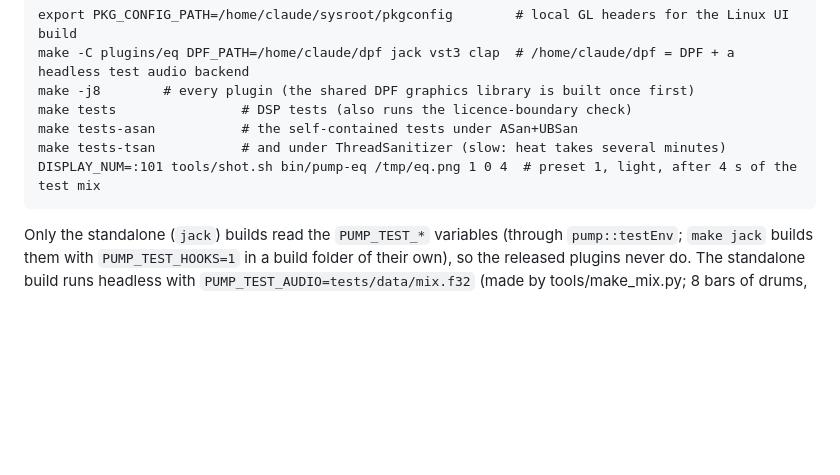
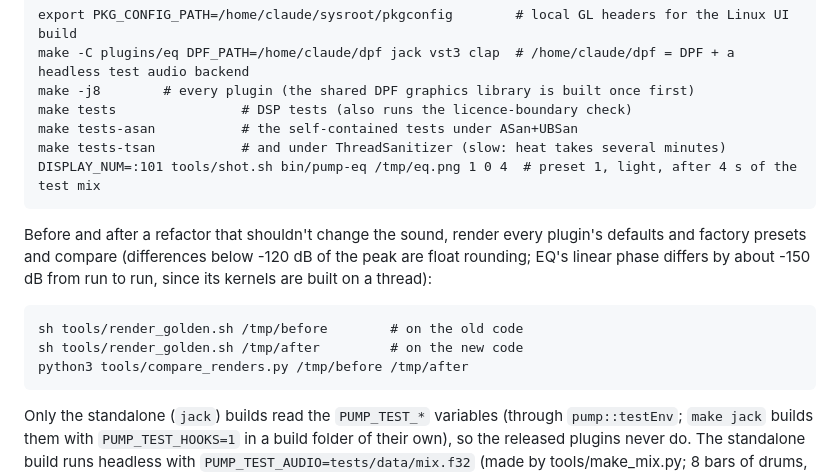
Before and after one commit to matthettich/pump, a Markdown page: docs/DEVELOPING.md, the part around the change. Rendered like a GitHub page; blank space fills up the shorter version.

Commit message:
Document the before/after render check
Co-Authored-By: Claude Opus 5.5 <noreply@anthropic.com>
Claude-Session: https://claude.ai/code/session_01D3NAxncTmgTtge8kNHRWxL

````diff
--- a/docs/DEVELOPING.md
+++ b/docs/DEVELOPING.md
@@ -138,6 +138,16 @@ make tests-tsan           # and under ThreadSanitizer (slow: heat takes several
 DISPLAY_NUM=:101 tools/shot.sh bin/pump-eq /tmp/eq.png 1 0 4  # preset 1, light, after 4 s of the test mix
 ```
 
+Before and after a refactor that shouldn't change the sound, render every plugin's defaults and factory presets and
+compare (differences below -120 dB of the peak are float rounding; EQ's linear phase differs by about -150 dB from
+run to run, since its kernels are built on a thread):
+
+```
+sh tools/render_golden.sh /tmp/before        # on the old code
+sh tools/render_golden.sh /tmp/after         # on the new code
+python3 tools/compare_renders.py /tmp/before /tmp/after
+```
+
 Only the standalone (`jack`) builds read the `PUMP_TEST_*` variables (through `pump::testEnv`; `make jack` builds them
 with `PUMP_TEST_HOOKS=1` in a build folder of their own), so the released plugins never do. The standalone build runs headless with `PUMP_TEST_AUDIO=tests/data/mix.f32` (made by tools/make_mix.py; 8 bars of drums,
 bass, pads and a lead with two deliberate resonances, peaking at -6 dBFS). `PUMP_TEST_PRESET=<n>` loads a factory
````
